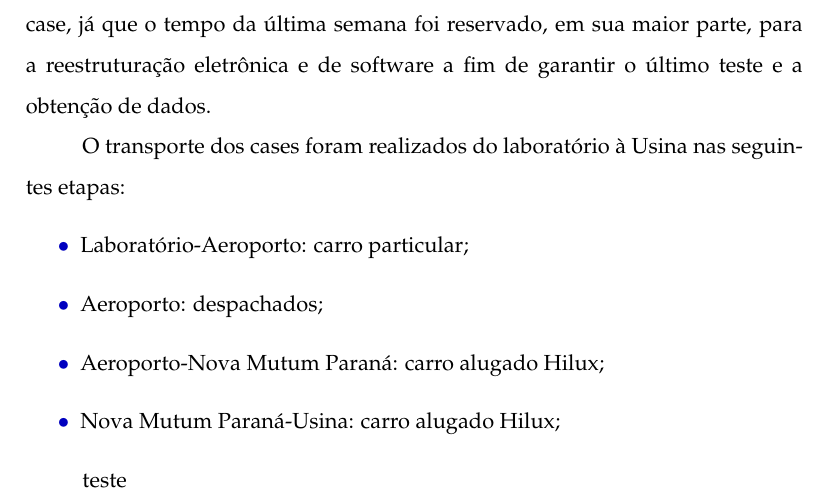
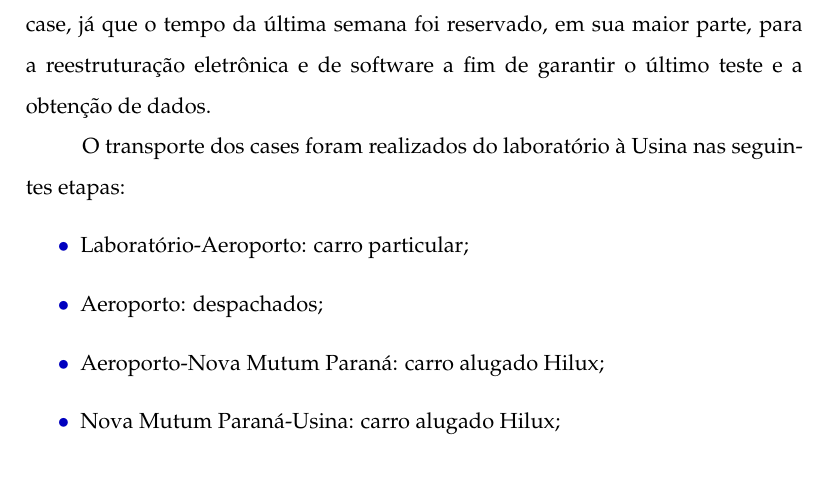
Before and after one commit to OpenLEAD/jirau, a LaTeX document (indutivo/master.tex, which reads indutivo/03_Method.tex): part of page 8 of 14, cut so that both start at the same text. Compiled offline with pdfLaTeX.

Commit message:
desteste

```diff
--- a/indutivo/03_Method.tex
+++ b/indutivo/03_Method.tex
@@ -47,8 +47,6 @@ seguintes etapas:
   \item Nova Mutum Paraná-Usina: carro alugado Hilux;
 \end{itemize}
 
-teste
-
 
 
 \label{metodos}
```
